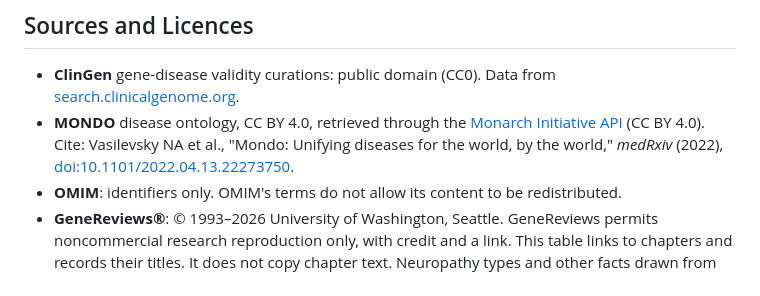
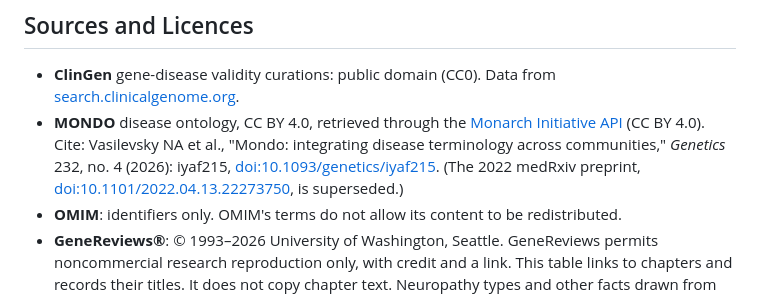
Before and after one commit to dknauss/cmt-gene-table, a Markdown page: README.md, the part around the change. Drawn GitHub-style.

Commit message:
README: cite the peer-reviewed MONDO paper (Genetics, 2026)
Co-Authored-By: Claude Opus 5.5 <noreply@anthropic.com>
Claude-Session: https://claude.ai/code/session_01DkE3AKKK2kjMZE9s12Mgac

```diff
--- a/README.md
+++ b/README.md
@@ -109,7 +109,7 @@ A monthly GitHub Actions job runs these steps and opens a pull request when Clin
 ## Sources and Licences
 
 - **ClinGen** gene-disease validity curations: public domain (CC0). Data from [search.clinicalgenome.org](https://search.clinicalgenome.org/kb/gene-validity).
-- **MONDO** disease ontology, CC BY 4.0, retrieved through the [Monarch Initiative API](https://api-v3.monarchinitiative.org/) (CC BY 4.0). Cite: Vasilevsky NA et al., "Mondo: Unifying diseases for the world, by the world," *medRxiv* (2022), [doi:10.1101/2022.04.13.22273750](https://doi.org/10.1101/2022.04.13.22273750).
+- **MONDO** disease ontology, CC BY 4.0, retrieved through the [Monarch Initiative API](https://api-v3.monarchinitiative.org/) (CC BY 4.0). Cite: Vasilevsky NA et al., "Mondo: integrating disease terminology across communities," *Genetics* 232, no. 4 (2026): iyaf215, [doi:10.1093/genetics/iyaf215](https://doi.org/10.1093/genetics/iyaf215). (The 2022 medRxiv preprint, [doi:10.1101/2022.04.13.22273750](https://doi.org/10.1101/2022.04.13.22273750), is superseded.)
 - **OMIM**: identifiers only. OMIM's terms do not allow its content to be redistributed.
 - **GeneReviews®**: © 1993–2026 University of Washington, Seattle. GeneReviews permits noncommercial research reproduction only, with credit and a link. This table links to chapters and records their titles. It does not copy chapter text. Neuropathy types and other facts drawn from GeneReviews are cited per row in `data/hand-checked-sources.csv`. See the [GeneReviews Copyright Notice and Usage Disclaimer](https://www.ncbi.nlm.nih.gov/books/n/gene/GRcopyright_permiss/).
 - **PanelApp** ([Genomics England](https://panelapp.genomicsengland.co.uk/) and [PanelApp Australia](https://panelapp-aus.org/)): the table records a link, the panel version and each gene's public traffic-light rating. It does not copy evidence text or reviews. Check each site's terms before reuse. Genomics England's terms restrict commercial and diagnostic use, and this table must not be used for diagnosis.
```
